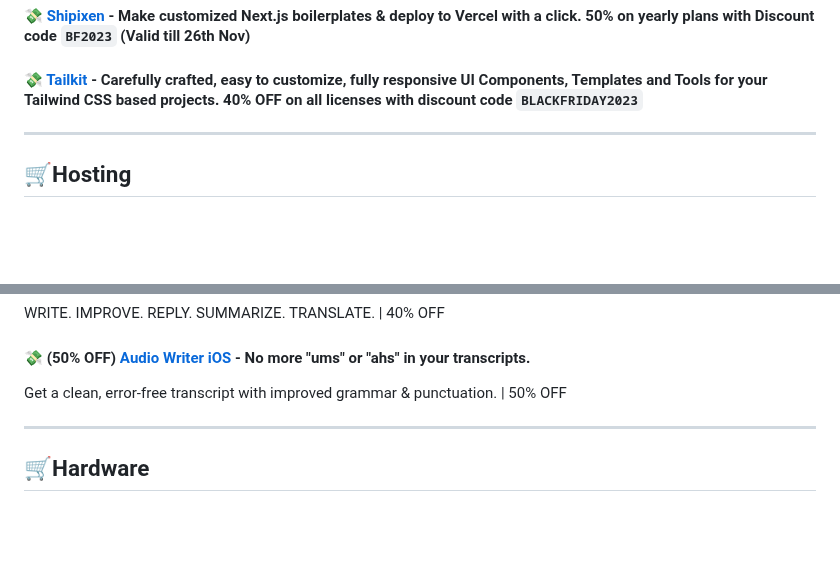
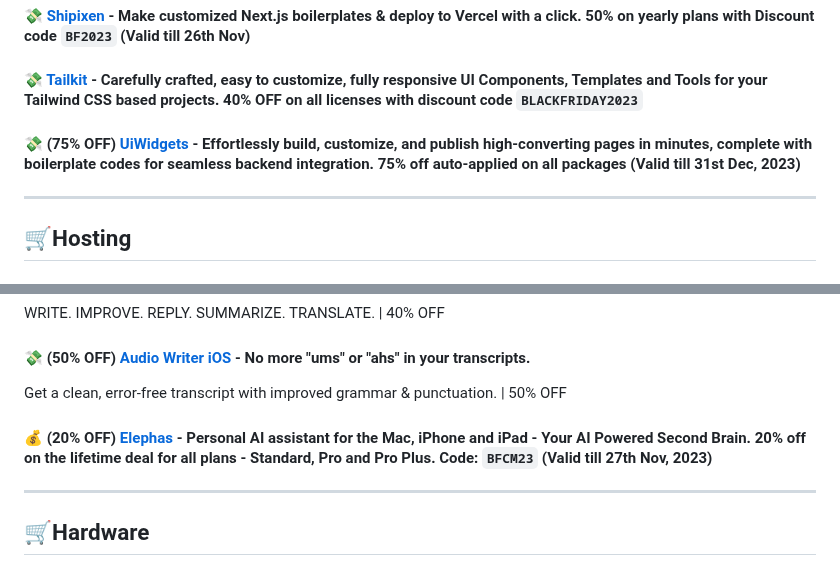
Before and after one commit to mdbootstrap/Black-Friday-2023, a Markdown page: README.md, 2 parts joined by grey strips. Rendered like a GitHub page; blank space fills up the shorter version.

Commit message:
Added Elephas & UiWidgets to the list

```diff
--- a/README.md
+++ b/README.md
@@ -60,6 +60,8 @@ A list of Back November, Black Friday & Cyber Monday promotions and discounts fo
 #### 💸 [Shipixen](https://shipixen.com?ref=black_friday_deals_by_maciejZimoch) - Make customized Next.js boilerplates & deploy to Vercel with a click. 50% on yearly plans with Discount code **`BF2023`** (Valid till 26th Nov)
 
 #### 💸 [Tailkit](https://tailkit.com?ref=black_friday_deals_by_maciejZimoch) - Carefully crafted, easy to customize, fully responsive UI Components, Templates and Tools for your Tailwind CSS based projects. 40% OFF on all licenses with discount code **`BLACKFRIDAY2023`**
+
+#### 💸 (75% OFF) [UiWidgets](https://www.uiwidgets.store/?ref=black_friday_deals_by_MaciejZimoch) - Effortlessly build, customize, and publish high-converting pages in minutes, complete with boilerplate codes for seamless backend integration. 75% off auto-applied on all packages (Valid till 31st Dec, 2023)
 
 -------------
 
@@ -172,6 +174,8 @@ WRITE. IMPROVE. REPLY. SUMMARIZE. TRANSLATE. | 40% OFF
 
 #### 💸 (50% OFF) [Audio Writer iOS](https://audiowriter.app/) - No more "ums" or "ahs" in your transcripts.
 Get a clean, error-free transcript with improved grammar & punctuation. | 50% OFF
+
+#### 💰 (20% OFF) [Elephas](https://elephas.app/?ref=black_friday_deals_by_MaciejZimoch) - Personal AI assistant for the Mac, iPhone and iPad - Your AI Powered Second Brain. 20% off on the lifetime deal for all plans - Standard, Pro and Pro Plus. Code: **`BFCM23`** (Valid till 27th Nov, 2023)
 
 -------------
 
```
